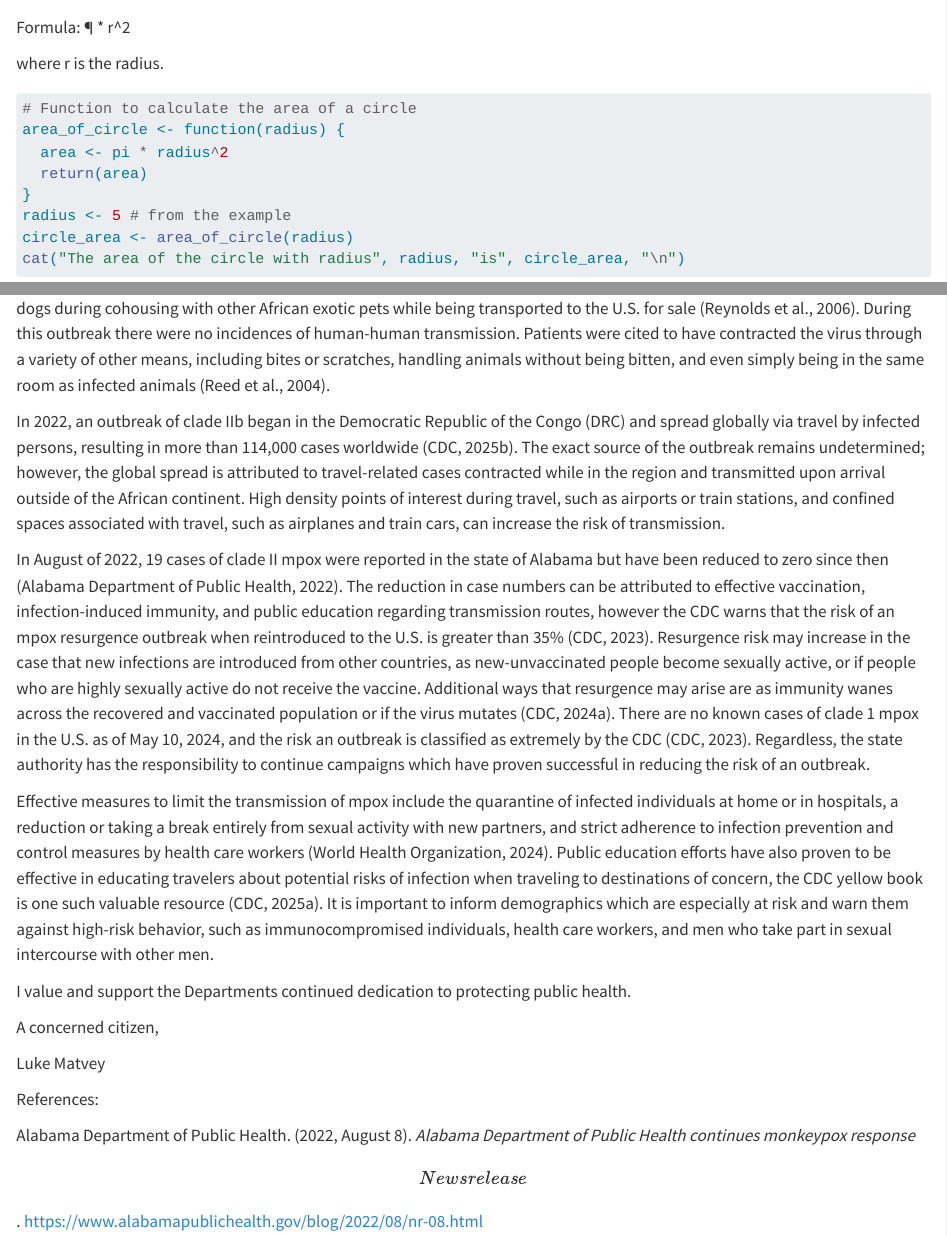
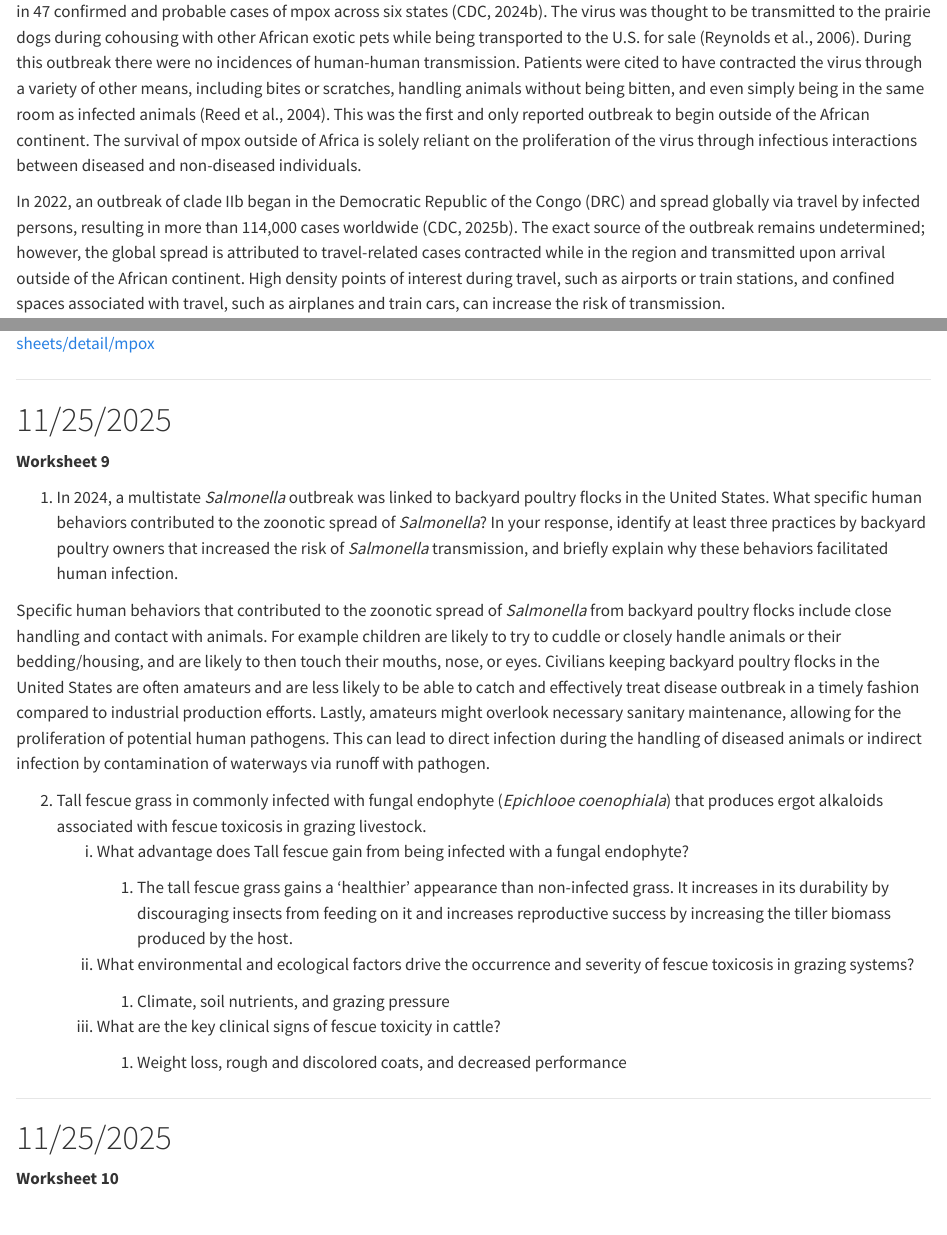
Before and after one commit to lam0142/LAM_DisEco_Fall2025, a Quarto document (Worksheets/LAM_DisEco_Fall2025.qmd): the page in a window 1100 px wide, from 260 px down before the commit and from 11280 px down after it, and a second part further down, joined at a grey line. Rendered offline with R 4.5, knitr and Pandoc in place of Quarto, with nearby package versions.

Commit message:
Worksheet 9

```diff
--- a/Worksheets/LAM_DisEco_Fall2025.qmd
+++ b/Worksheets/LAM_DisEco_Fall2025.qmd
@@ -418 +418,2 @@ Monkeypox virus (MPXV), causing Mpox, is an enveloped double-stranded DNA virus
 
+In 2003 there was a prominent outbreak of clade II mpox in the U.S. associated with the importation of prairie dogs which results in 47 confirmed and probable cases of mpox across six states (CDC, 2024b). The virus was thought to be transmitted to the prairie dogs during cohousing with other African exotic pets while being transported to the U.S. for sale (Reynolds et al., 2006). During this outbreak there were no incidences of human-human transmission. Patients were cited to have contracted the virus through a variety of other means, including bites or scratches, handling animals without being bitten, and even simply being in the same room as infected animals (Reed et al., 2004). This was the first and only reported outbreak to begin outside of the African continent. The survival of mpox outside of Africa is solely reliant on the proliferation of the virus through infectious interactions between diseased and non-diseased individuals.
@@ -454,4 +454,29 @@ World Health Organization. (2024, August 26). *Fact sheets: Mpox*. Mpox. https:/
 
 ------------------------------------------------------------------------
 
-#
+# 11/25/2025
+
+**Worksheet 9**
+
+1.  In 2024, a multistate *Salmonella* outbreak was linked to backyard poultry flocks in the United States. What specific human behaviors contributed to the zoonotic spread of *Salmonella*? In your response, identify at least three practices by backyard poultry owners that increased the risk of *Salmonella* transmission, and briefly explain why these behaviors facilitated human infection.
+
+Specific human behaviors that contributed to the zoonotic spread of *Salmonella* from backyard poultry flocks include close handling and contact with animals. For example children are likely to try to cuddle or closely handle animals or their bedding/housing, and are likely to then touch their mouths, nose, or eyes. Civilians keeping backyard poultry flocks in the United States are often amateurs and are less likely to be able to catch and effectively treat disease outbreak in a timely fashion compared to industrial production efforts. Lastly, amateurs might overlook necessary sanitary maintenance, allowing for the proliferation of potential human pathogens. This can lead to direct infection during the handling of diseased animals or indirect infection by contamination of waterways via runoff with pathogen.
+
+2.  Tall fescue grass in commonly infected with fungal endophyte (*Epichlooe coenophiala*) that produces ergot alkaloids associated with fescue toxicosis in grazing livestock.
+    i.  What advantage does Tall fescue gain from being infected with a fungal endophyte?
+
+        1.  The tall fescue grass gains a 'healthier' appearance than non-infected grass. It increases in its durability by discouraging insects from feeding on it and increases reproductive success by increasing the tiller biomass produced by the host.
+
+    ii. What environmental and ecological factors drive the occurrence and severity of fescue toxicosis in grazing systems?
+
+        1.  Climate, soil nutrients, and grazing pressure
+
+    iii. What are the key clinical signs of fescue toxicity in cattle?
+
+         1.  Weight loss, rough and discolored coats, and decreased performance
+
+------------------------------------------------------------------------
+
+# 11/25/2025
+
+**Worksheet 10**
```
Also changed, not shown: Worksheets/LAM_DisEco_Fall2025.qmd (5 more changed lines).
